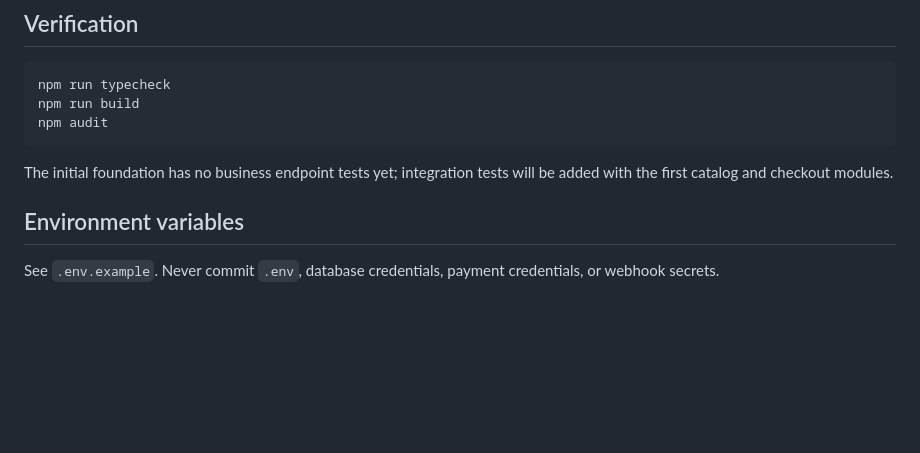
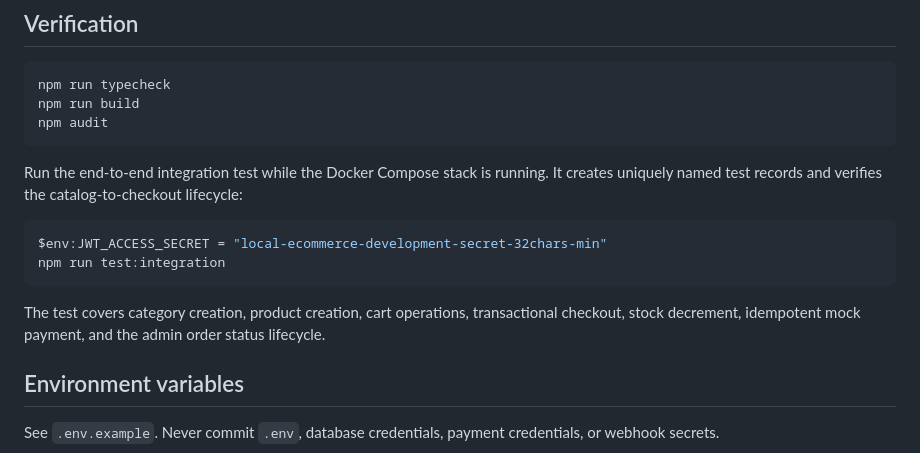
Before and after one commit to jay-lab-tech/E-Commerce-API, a Markdown page: README.md, the part around the change. Drawn GitHub-style; blank space fills up the shorter version.

Commit message:
docs: add integration test instructions

````diff
--- a/README.md
+++ b/README.md
@@ -217,7 +217,14 @@ npm run build
 npm audit
 ```
 
-The initial foundation has no business endpoint tests yet; integration tests will be added with the first catalog and checkout modules.
+Run the end-to-end integration test while the Docker Compose stack is running. It creates uniquely named test records and verifies the catalog-to-checkout lifecycle:
+
+```powershell
+$env:JWT_ACCESS_SECRET = "local-ecommerce-development-secret-32chars-min"
+npm run test:integration
+```
+
+The test covers category creation, product creation, cart operations, transactional checkout, stock decrement, idempotent mock payment, and the admin order status lifecycle.
 
 ## Environment variables
 
````
